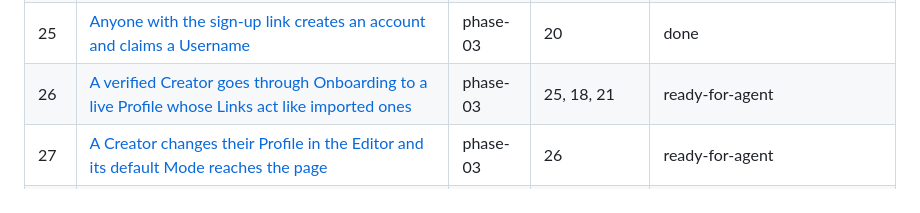
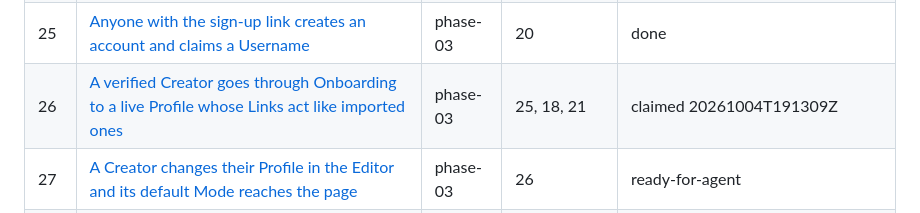
Before and after one commit to BlackPhoenixSlo/link_me_killer, a Markdown page: .scratch/goal-ai/map.md, the part around the change. GitHub-like rendering.

Commit message:
docs(goal-ai): claim ticket 26
Co-Authored-By: Claude Fable 5.1 <noreply@anthropic.com>

```diff
--- a/.scratch/goal-ai/map.md
+++ b/.scratch/goal-ai/map.md
@@ -53,7 +53,7 @@ Waves are serial: Phase 0 → 1 → 2 → 3 → 4 → 5. 44 tickets. Plan §11 (
 | 23 | [v2 serves every v1 Profile identically on its public https host on the VPS](issues/23-vps-deploy.md) | phase-02 | 22 | parked — VPS step: the Operator runs the commands (plan §11) |
 | 24 | [The Operator pulls the local mail catcher's image](issues/24-mail-catcher-image.md) | phase-03 | None | done |
 | 25 | [Anyone with the sign-up link creates an account and claims a Username](issues/25-sign-up-and-claim.md) | phase-03 | 20 | done |
-| 26 | [A verified Creator goes through Onboarding to a live Profile whose Links act like imported ones](issues/26-onboarding-to-live-profile.md) | phase-03 | 25, 18, 21 | ready-for-agent |
+| 26 | [A verified Creator goes through Onboarding to a live Profile whose Links act like imported ones](issues/26-onboarding-to-live-profile.md) | phase-03 | 25, 18, 21 | claimed 20261004T191309Z |
 | 27 | [A Creator changes their Profile in the Editor and its default Mode reaches the page](issues/27-editor-profile-and-mode.md) | phase-03 | 26 | ready-for-agent |
 | 28 | [A Creator manages their Links in the Editor and a refused save keeps what they typed](issues/28-editor-links.md) | phase-03 | 26 | ready-for-agent |
 | 29 | [Log-in lands a Creator where they left off and a handed-over Profile opens in the Editor](issues/29-log-in-lands-where-left.md) | phase-03 | 26 | ready-for-agent |
```
Also changed, not shown: 1 other file.
